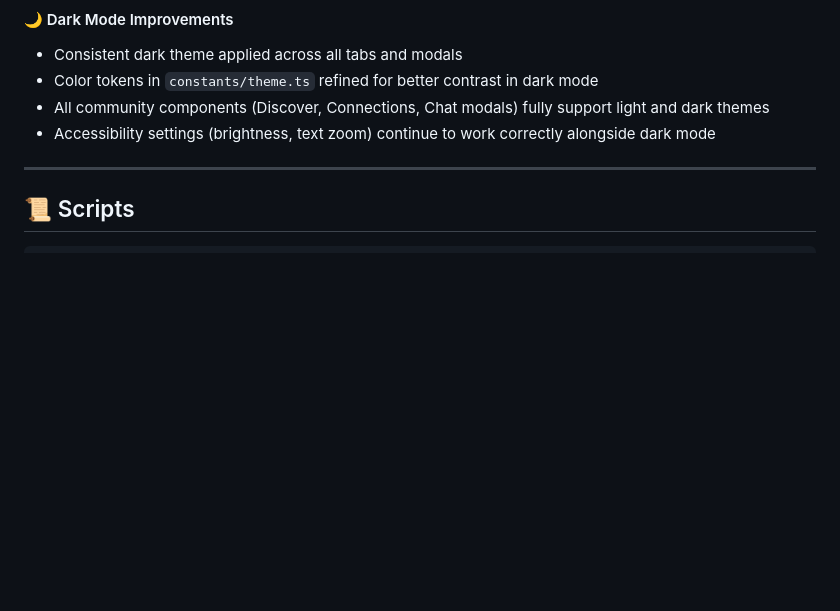
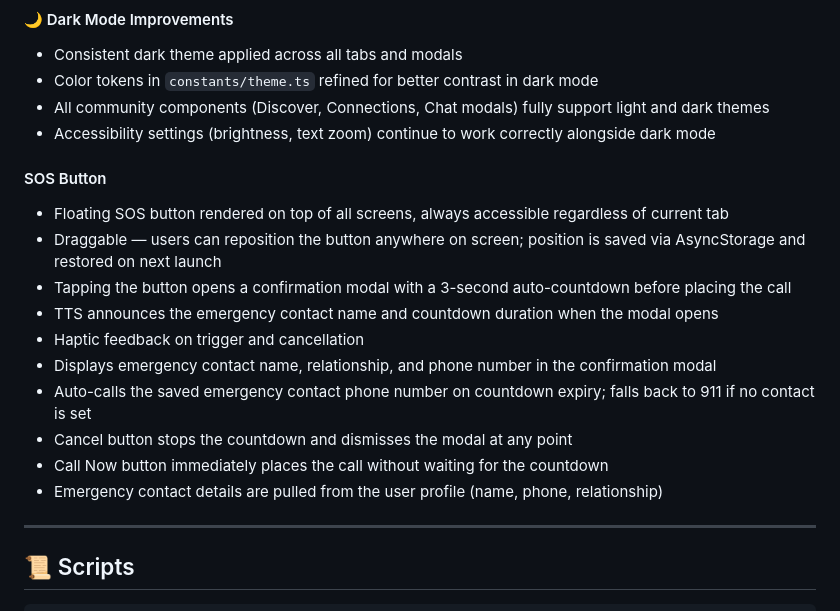
Before and after one commit to rezwanurrahman00/acessaid-i8, a Markdown page: README.md, the part around the change. Rendered like a GitHub page; blank space fills up the shorter version.

```diff
--- a/README.md
+++ b/README.md
@@ -384,6 +384,18 @@ Additionally, polish dark mode across the full app so that every screen, button,
 - All community components (Discover, Connections, Chat modals) fully support light and dark themes
 - Accessibility settings (brightness, text zoom) continue to work correctly alongside dark mode
 
+#### SOS Button
+- Floating SOS button rendered on top of all screens, always accessible regardless of current tab
+- Draggable — users can reposition the button anywhere on screen; position is saved via AsyncStorage and restored on next launch
+- Tapping the button opens a confirmation modal with a 3-second auto-countdown before placing the call
+- TTS announces the emergency contact name and countdown duration when the modal opens
+- Haptic feedback on trigger and cancellation
+- Displays emergency contact name, relationship, and phone number in the confirmation modal
+- Auto-calls the saved emergency contact phone number on countdown expiry; falls back to 911 if no contact is set
+- Cancel button stops the countdown and dismisses the modal at any point
+- Call Now button immediately places the call without waiting for the countdown
+- Emergency contact details are pulled from the user profile (name, phone, relationship)
+
 ---
 
 ## 📜 Scripts
```
